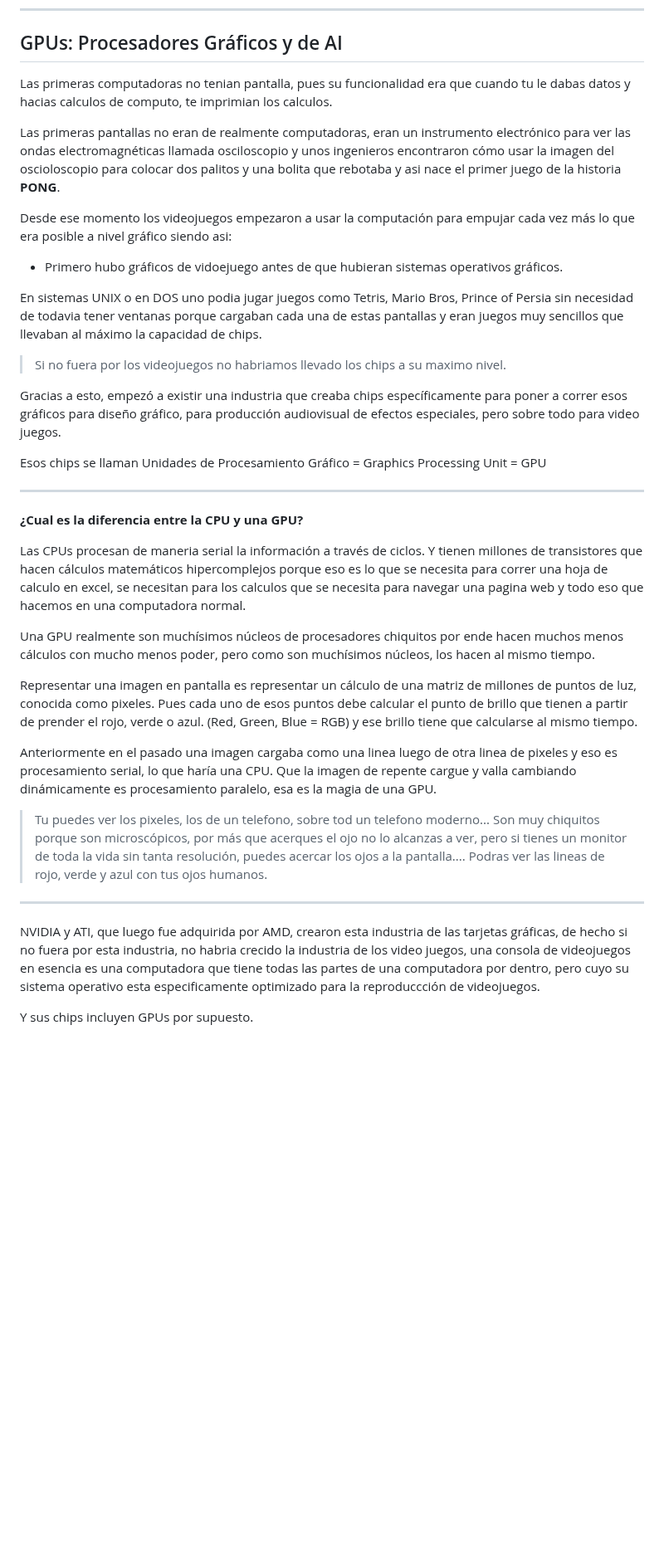
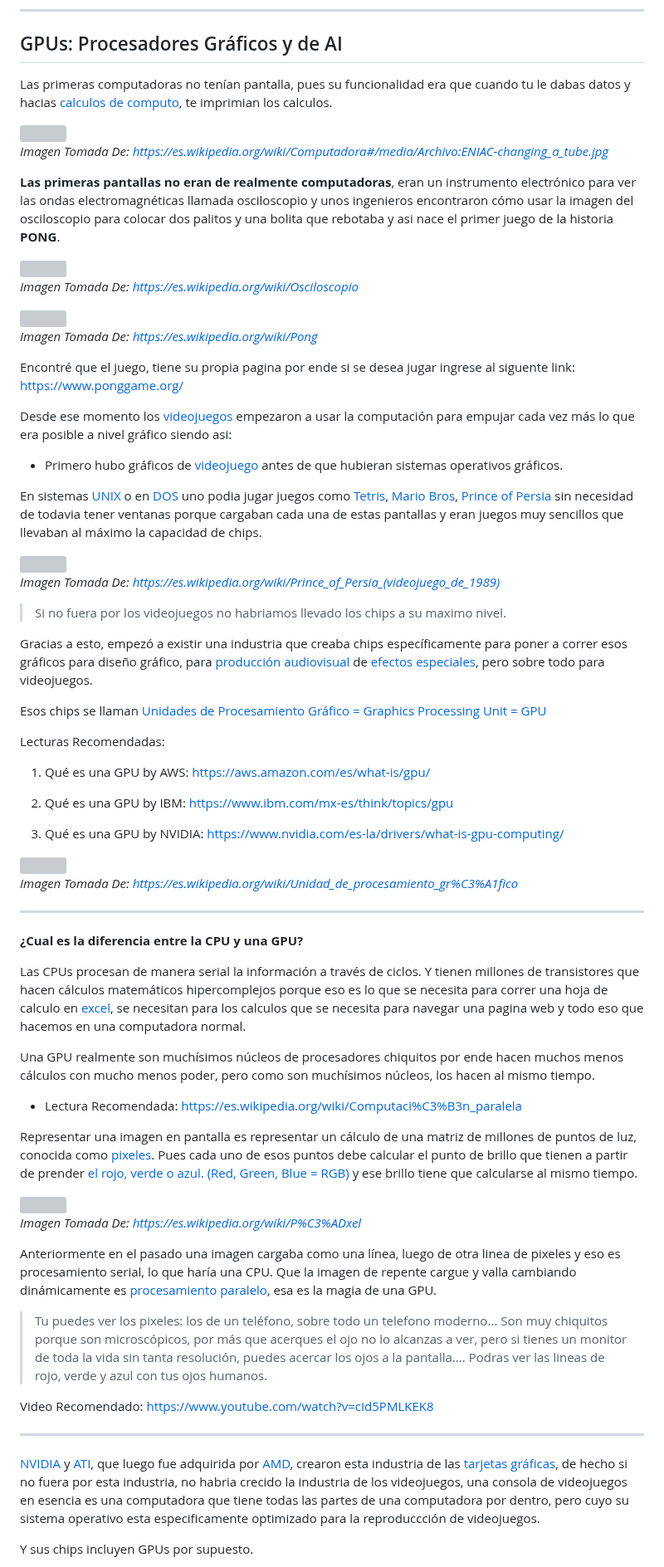
Before and after one commit to santiagoencodigo/Desarrollo-Web-Profesional, a Markdown page: Docs/3-Fundamentos-Ingenieria-Software.md, the part around one of its changes. Shown at 83% size. Drawn GitHub-style; blank space fills up the shorter version; grey boxes are pictures that could not be loaded.

Commit message:
Docs: 10.1. Fundamentos Ingeniería de Software: GPUs: Procesadores Gráficos y de AI - Adelanto Redacción Final

```diff
--- a/Docs/3-Fundamentos-Ingenieria-Software.md
+++ b/Docs/3-Fundamentos-Ingenieria-Software.md
@@ -2037,39 +2037,77 @@ Durante 2025, china le gano en un momento a OpenAI aprovechandose de esta caract
 
 ## GPUs: Procesadores Gráficos y de AI
 
-Las primeras computadoras no tenian pantalla, pues su funcionalidad era que cuando tu le dabas datos y hacias calculos de computo, te imprimian los calculos.
-
-Las primeras pantallas no eran de realmente computadoras, eran un instrumento electrónico para ver las ondas electromagnéticas llamada osciloscopio y unos ingenieros encontraron cómo usar la imagen del oscioloscopio para colocar dos palitos y una bolita que rebotaba y asi nace el primer juego de la historia **PONG**.
-
-Desde ese momento los videojuegos empezaron a usar la computación para empujar cada vez más lo que era posible a nivel gráfico siendo asi:
-
-* Primero hubo gráficos de vidoejuego antes de que hubieran sistemas operativos gráficos.
-
-En sistemas UNIX o en DOS uno podia jugar juegos como Tetris, Mario Bros, Prince of Persia sin necesidad de todavia tener ventanas porque cargaban cada una de estas pantallas y eran juegos muy sencillos que llevaban al máximo la capacidad de chips.
+Las primeras computadoras no tenían pantalla, pues su funcionalidad era que cuando tu le dabas datos y hacias [calculos de computo](https://en.wikipedia.org/wiki/Computation), te imprimian los calculos.
+
+<img src="https://upload.wikimedia.org/wikipedia/commons/e/e5/ENIAC-changing_a_tube.jpg">
+
+*Imagen Tomada De: https://es.wikipedia.org/wiki/Computadora#/media/Archivo:ENIAC-changing_a_tube.jpg*
+
+**Las primeras pantallas no eran de realmente computadoras**, eran un instrumento electrónico para ver las ondas electromagnéticas llamada osciloscopio y unos ingenieros encontraron cómo usar la imagen del osciloscopio para colocar dos palitos y una bolita que rebotaba y asi nace el primer juego de la historia **PONG**.
+
+<img src="https://upload.wikimedia.org/wikipedia/commons/a/a6/Osciloscopio_locomotora.jpg">
+
+*Imagen Tomada De: https://es.wikipedia.org/wiki/Osciloscopio*
+
+<img src="https://upload.wikimedia.org/wikipedia/commons/6/62/Pong_Game_Test2.gif">
+
+*Imagen Tomada De: https://es.wikipedia.org/wiki/Pong*
+
+Encontré que el juego, tiene su propia pagina por ende si se desea jugar ingrese al siguente link: https://www.ponggame.org/
+
+Desde ese momento los [videojuegos](https://es.wikipedia.org/wiki/Videojuego) empezaron a usar la computación para empujar cada vez más lo que era posible a nivel gráfico siendo asi:
+
+* Primero hubo gráficos de [videojuego](https://es.wikipedia.org/wiki/Videojuego) antes de que hubieran sistemas operativos gráficos.
+
+En sistemas [UNIX](https://es.wikipedia.org/wiki/Unix) o en [DOS](https://es.wikipedia.org/wiki/DOS) uno podia jugar juegos como [Tetris](https://es.wikipedia.org/wiki/Tetris), [Mario Bros](https://es.wikipedia.org/wiki/Mario_Bros.), [Prince of Persia](https://es.wikipedia.org/wiki/Prince_of_Persia_(videojuego_de_1989)) sin necesidad de todavia tener ventanas porque cargaban cada una de estas pantallas y eran juegos muy sencillos que llevaban al máximo la capacidad de chips.
+
+<img src="https://upload.wikimedia.org/wikipedia/commons/2/28/Prince_of_Persia_1_-_MS-DOS_-_Gameplay_-_Potion.gif">
+
+*Imagen Tomada De: https://es.wikipedia.org/wiki/Prince_of_Persia_(videojuego_de_1989)*
 
 > Si no fuera por los videojuegos no habriamos llevado los chips a su maximo nivel.
 
-Gracias a esto, empezó a existir una industria que creaba chips específicamente para poner a correr esos gráficos para diseño gráfico, para producción audiovisual de efectos especiales, pero sobre todo para video juegos.
-
-Esos chips se llaman Unidades de Procesamiento Gráfico = Graphics Processing Unit = GPU
+Gracias a esto, empezó a existir una industria que creaba chips específicamente para poner a correr esos gráficos para diseño gráfico, para [producción audiovisual](https://es.wikipedia.org/wiki/Producci%C3%B3n_audiovisual "Producción Audiovisual concept by Wikipedida") de [efectos especiales](https://es.wikipedia.org/wiki/Efectos_especiales "Efectos Especiales concept by Wikipedia"), pero sobre todo para videojuegos.
+
+Esos chips se llaman [Unidades de Procesamiento Gráfico = Graphics Processing Unit = GPU](https://es.wikipedia.org/wiki/Unidad_de_procesamiento_gr%C3%A1fico "GPU concept by Wikipedia")
+
+Lecturas Recomendadas:
+
+1. Qué es una GPU by AWS: https://aws.amazon.com/es/what-is/gpu/
+
+2. Qué es una GPU by IBM: https://www.ibm.com/mx-es/think/topics/gpu
+
+3. Qué es una GPU by NVIDIA: https://www.nvidia.com/es-la/drivers/what-is-gpu-computing/
+
+<img src="https://upload.wikimedia.org/wikipedia/commons/thumb/4/44/6600GT_GPU.jpg/330px-6600GT_GPU.jpg">
+
+*Imagen Tomada De: https://es.wikipedia.org/wiki/Unidad_de_procesamiento_gr%C3%A1fico*
 
 ---
 
 **¿Cual es la diferencia entre la CPU y una GPU?**
 
-Las CPUs procesan de maneria serial la información a través de ciclos. Y tienen millones de transistores que hacen cálculos matemáticos hipercomplejos porque eso es lo que se necesita para correr una hoja de calculo en excel, se necesitan para los calculos que se necesita para navegar una pagina web y todo eso que hacemos en una computadora normal.
+Las CPUs procesan de manera serial la información a través de ciclos. Y tienen millones de transistores que hacen cálculos matemáticos hipercomplejos porque eso es lo que se necesita para correr una hoja de calculo en [excel](https://www.microsoft.com/es-es/microsoft-365/excel), se necesitan para los calculos que se necesita para navegar una pagina web y todo eso que hacemos en una computadora normal.
 
 Una GPU realmente son muchísimos núcleos de procesadores chiquitos por ende hacen muchos menos cálculos con mucho menos poder, pero como son muchísimos núcleos, los hacen al mismo tiempo.
 
-Representar una imagen en pantalla es representar un cálculo de una matriz de millones de puntos de luz, conocida como pixeles. Pues cada uno de esos puntos debe calcular el punto de brillo que tienen a partir de prender el rojo, verde o azul. (Red, Green, Blue = RGB) y ese brillo tiene que calcularse al mismo tiempo.
-
-Anteriormente en el pasado una imagen cargaba como una linea luego de otra linea de pixeles y eso es procesamiento serial, lo que haría una CPU. Que la imagen de repente cargue y valla cambiando dinámicamente es procesamiento paralelo, esa es la magia de una GPU.
-
-> Tu puedes ver los pixeles, los de un telefono, sobre tod un telefono moderno... Son muy chiquitos porque son microscópicos, por más que acerques el ojo no lo alcanzas a ver, pero si tienes un monitor de toda la vida sin tanta resolución, puedes acercar los ojos a la pantalla.... Podras ver las lineas de rojo, verde y azul con tus ojos humanos.
-
----
-
-NVIDIA y ATI, que luego fue adquirida por AMD, crearon esta industria de las tarjetas gráficas, de hecho si no fuera por esta industria, no habria crecido la industria de los video juegos, una consola de videojuegos en esencia es una computadora que tiene todas las partes de una computadora por dentro, pero cuyo su sistema operativo esta especificamente optimizado para la reproduccción de videojuegos.
+* Lectura Recomendada: https://es.wikipedia.org/wiki/Computaci%C3%B3n_paralela
+
+Representar una imagen en pantalla es representar un cálculo de una matriz de millones de puntos de luz, conocida como [pixeles](https://es.wikipedia.org/wiki/P%C3%ADxel). Pues cada uno de esos puntos debe calcular el punto de brillo que tienen a partir de prender [el rojo, verde o azul. (Red, Green, Blue = RGB)](https://es.wikipedia.org/wiki/RGB) y ese brillo tiene que calcularse al mismo tiempo.
+
+<img src="https://upload.wikimedia.org/wikipedia/commons/thumb/3/35/Pixeles_de_telefono.jpg/330px-Pixeles_de_telefono.jpg">
+
+*Imagen Tomada De: https://es.wikipedia.org/wiki/P%C3%ADxel*
+
+Anteriormente en el pasado una imagen cargaba como una línea, luego de otra linea de pixeles y eso es procesamiento serial, lo que haría una CPU. Que la imagen de repente cargue y valla cambiando dinámicamente es [procesamiento paralelo](https://www.ibm.com/es-es/think/topics/parallel-computing), esa es la magia de una GPU.
+
+> Tu puedes ver los pixeles: los de un teléfono, sobre todo un telefono moderno... Son muy chiquitos porque son microscópicos, por más que acerques el ojo no lo alcanzas a ver, pero si tienes un monitor de toda la vida sin tanta resolución, puedes acercar los ojos a la pantalla.... Podras ver las lineas de rojo, verde y azul con tus ojos humanos.
+
+Video Recomendado: https://www.youtube.com/watch?v=cId5PMLKEK8
+
+---
+
+[NVIDIA](https://www.nvidia.com/es-la/) y [ATI](https://es.wikipedia.org/wiki/ATI_Technologies), que luego fue adquirida por [AMD](https://www.amd.com/es.html), crearon esta industria de las [tarjetas gráficas](https://es.wikipedia.org/wiki/Tarjeta_gr%C3%A1fica "Tárjeta Gráfica concept by Wikipedia"), de hecho si no fuera por esta industria, no habria crecido la industria de los videojuegos, una consola de videojuegos en esencia es una computadora que tiene todas las partes de una computadora por dentro, pero cuyo su sistema operativo esta especificamente optimizado para la reproduccción de videojuegos.
 
 Y sus chips incluyen GPUs por supuesto.
 
```
Also changed, not shown: other parts of Docs/3-Fundamentos-Ingenieria-Software.md (+45 -8 lines).
